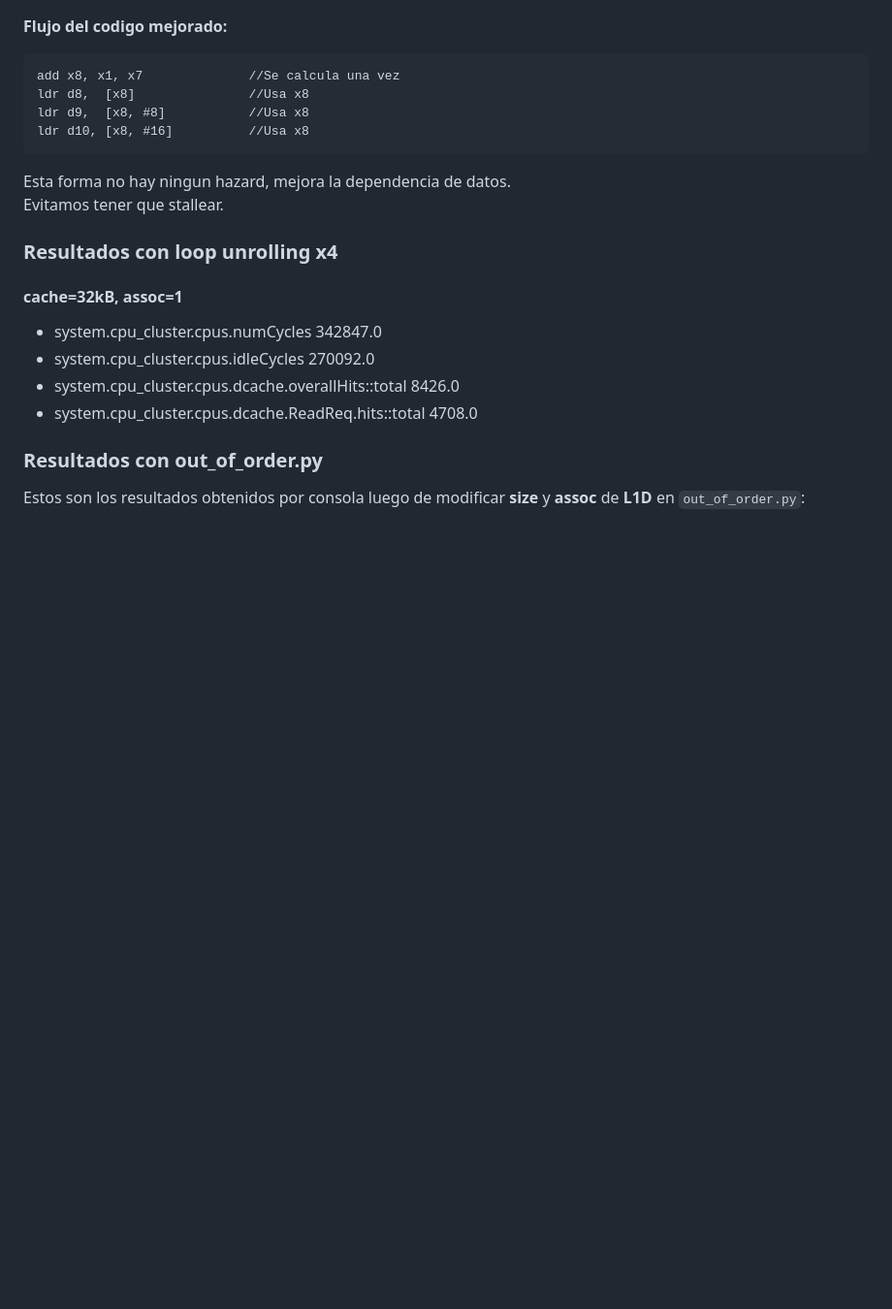
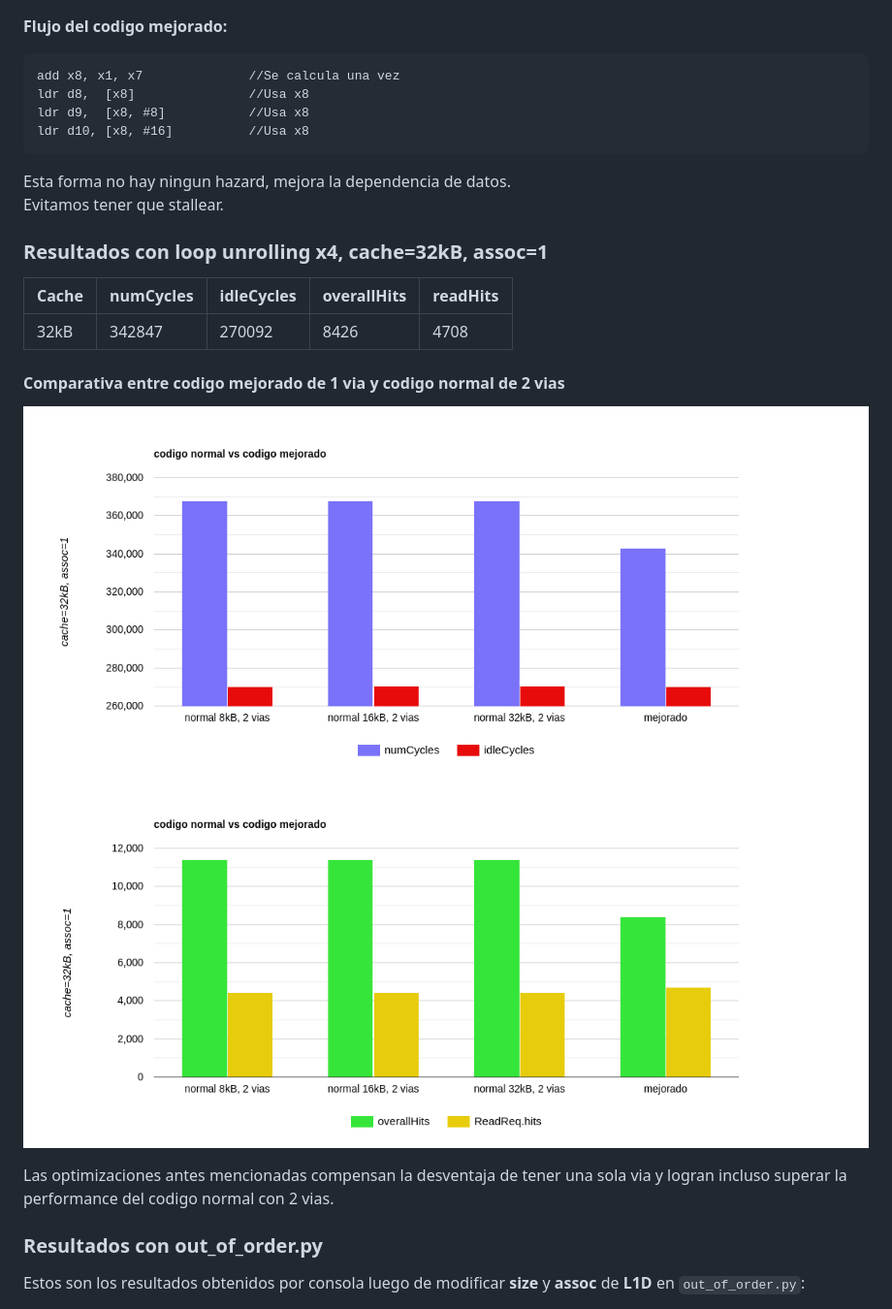
Before and after one commit to Chechito47/adc2025-lab2-g45, a Markdown page: Informe.md, the part around one of its changes. Shown at 97% size. Rendered like a GitHub page; pictures changed too: Imagenes/cod-normal_vs_cod-mejorado-1.png (added), Imagenes/cod-normal_vs_cod-mejorado-2.png (added); blank space fills up the shorter version.

```diff
--- a/Informe.md
+++ b/Informe.md
@@ -337,12 +350,15 @@ ldr d10, [x8, #16]          //Usa x8
 Esta forma no hay ningun hazard, mejora la dependencia de datos.
 Evitamos tener que stallear.
 
-### Resultados con loop unrolling x4
-#### cache=32kB, assoc=1
-- system.cpu_cluster.cpus.numCycles                                      342847.0
-- system.cpu_cluster.cpus.idleCycles                                     270092.0
-- system.cpu_cluster.cpus.dcache.overallHits::total                      8426.0
-- system.cpu_cluster.cpus.dcache.ReadReq.hits::total                     4708.0
+### Resultados con loop unrolling x4, cache=32kB, assoc=1
+| Cache | numCycles | idleCycles | overallHits | readHits |
+|---------------|--------|-------|------------|------|
+| 32kB | 342847 | 270092 | 8426 | 4708 |
 
+#### Comparativa entre codigo mejorado de 1 via y codigo normal de 2 vias
+![ScreenShot](Imagenes/cod-normal_vs_cod-mejorado-1.png)
+![ScreenShot](Imagenes/cod-normal_vs_cod-mejorado-2.png)
+
+Las optimizaciones antes mencionadas compensan la desventaja de tener una sola via y logran incluso superar la performance del codigo normal con 2 vias.
 ### Resultados con out_of_order.py
 Estos son los resultados obtenidos por consola luego de modificar **size** y **assoc** de **L1D** en `out_of_order.py`:
```
Also changed, not shown: other parts of Informe.md (+91 -68 lines), Imagenes/in-order_vs_out-of-order-1.png (added), Imagenes/in-order_vs_out-of-order-2.png (added).
